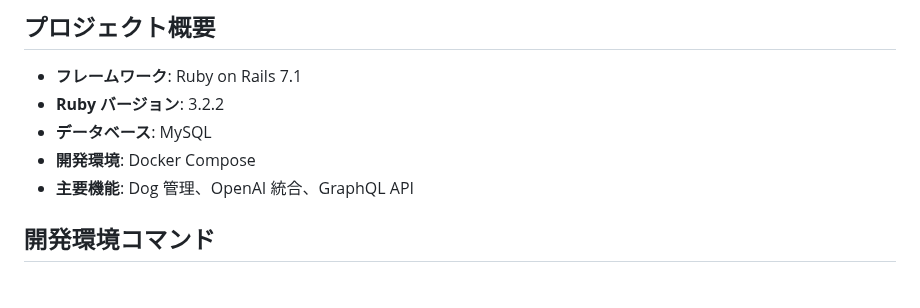
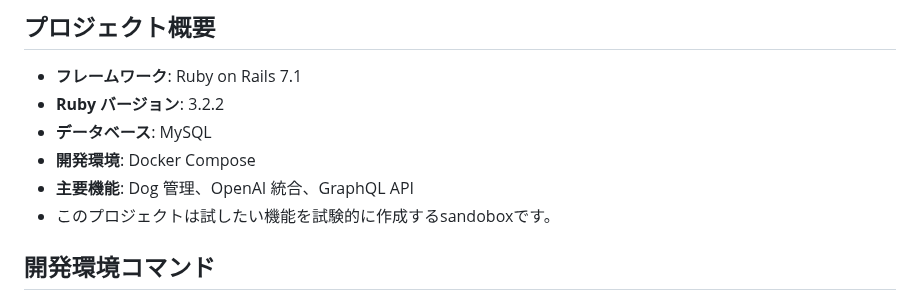
Before and after one commit to suimi34/sandbox, a Markdown page: CLAUDE.md, the part around the change. Rendered like a GitHub page.

Commit message:
update project detail

```diff
--- a/CLAUDE.md
+++ b/CLAUDE.md
@@ -9,6 +9,7 @@
 - **データベース**: MySQL
 - **開発環境**: Docker Compose
 - **主要機能**: Dog 管理、OpenAI 統合、GraphQL API
+- このプロジェクトは試したい機能を試験的に作成するsandoboxです。
 
 ## 開発環境コマンド
 
```
